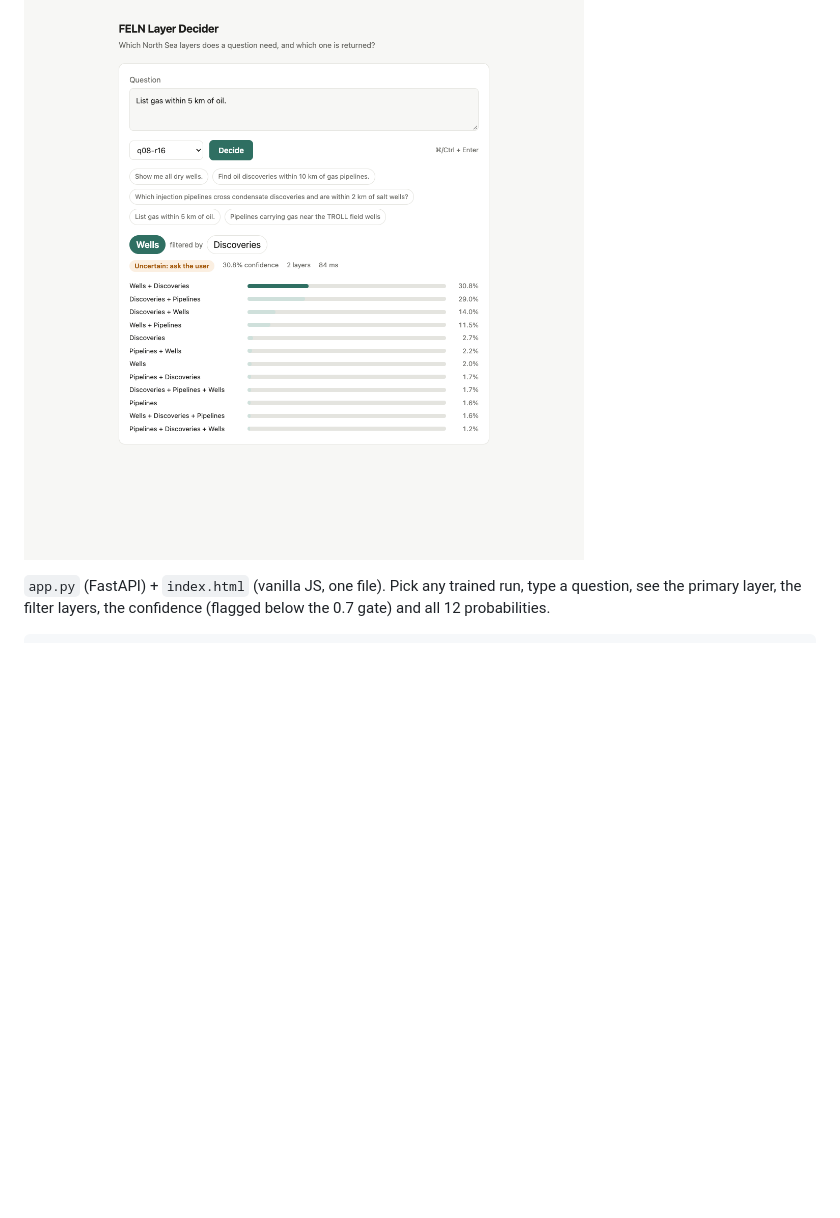
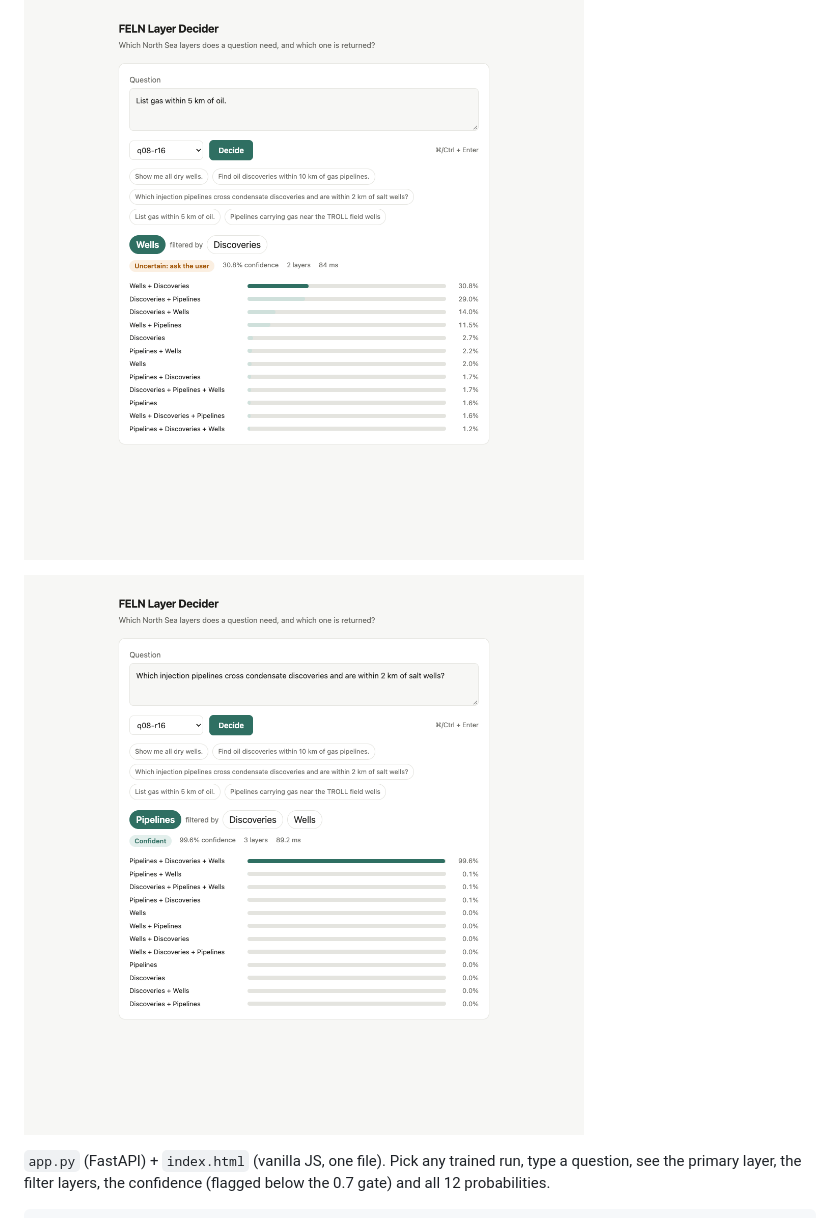
Before and after one commit to mraad/feln-unsloth, a Markdown page: README.md, the part around the change. Drawn GitHub-style; pictures changed too: docs/screenshot-confident.png (added); blank space fills up the shorter version.

Commit message:
Add confident three-layer screenshot
Co-Authored-By: Claude Opus 5.5 <noreply@anthropic.com>
Claude-Session: https://claude.ai/code/session_01MuhLPxdYAzMy9nvqF2R9A3

```diff
--- a/README.md
+++ b/README.md
@@ -62,6 +62,8 @@ CUDA_VISIBLE_DEVICES=0 .venv/bin/python train.py --model unsloth/Qwen3.5-0.8B --
 
 ![FELN Layer Decider: an ambiguous question flagged as uncertain, with all 12 option probabilities](docs/screenshot.png)
 
+![FELN Layer Decider: a three-layer question answered Pipelines filtered by Discoveries and Wells at 99.6% confidence](docs/screenshot-confident.png)
+
 `app.py` (FastAPI) + `index.html` (vanilla JS, one file). Pick any trained run, type a
 question, see the primary layer, the filter layers, the confidence (flagged below the
 0.7 gate) and all 12 probabilities.
```
